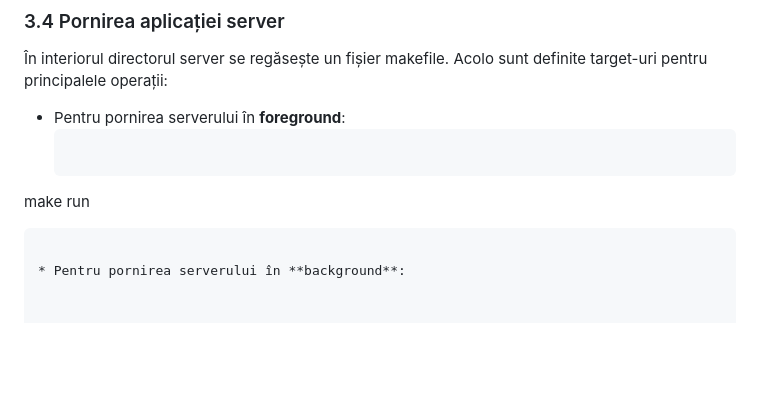
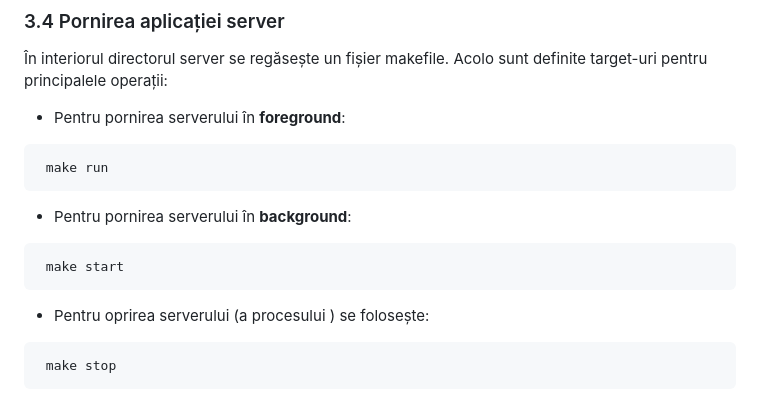
Before and after one commit to sgirban/volumeter_app, a Markdown page: README.md, the part around one of its changes. GitHub-like rendering; blank space fills up the shorter version.

````diff
--- a/README.md
+++ b/README.md
@@ -86,8 +87,14 @@ pip install grpcio, numpy, scipy, pycolmap,Pillow, torch , torchvision, logger,
 ###  3.4 Pornirea aplicației server
 În interiorul directorul server se regăsește un fișier makefile. Acolo sunt definite target-uri pentru principalele operații:
 * Pentru pornirea serverului în **foreground**:
-  ```bash
+```bash
  make run
 ```
-
 * Pentru pornirea serverului în **background**:
+```bash
+ make start
+```
+* Pentru oprirea serverului (a procesului ) se folosește:
+```bash
+ make stop
+```
````
Also changed, not shown: other parts of README.md (+1 -0 lines).
